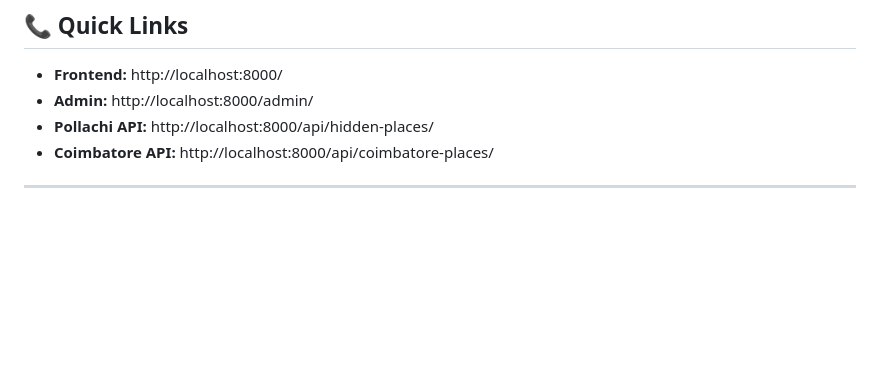
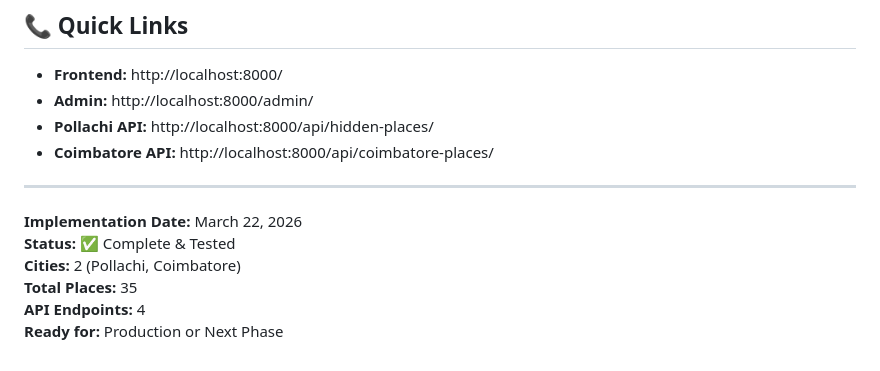
Before and after one commit to JaiHarsan/tourism-project, a Markdown page: CHANGES_SUMMARY.md, the part around the change. GitHub-like rendering; blank space fills up the shorter version.

Commit message:
Update CHANGES_SUMMARY with project details
Added implementation date, status, cities, total places, API endpoints, and readiness for production.

```diff
--- a/CHANGES_SUMMARY.md
+++ b/CHANGES_SUMMARY.md
@@ -374,3 +374,10 @@ Places Table (35 total)
 - **Coimbatore API:** http://localhost:8000/api/coimbatore-places/
 
 ---
+
+**Implementation Date:** March 22, 2026
+**Status:** ✅ Complete & Tested
+**Cities:** 2 (Pollachi, Coimbatore)
+**Total Places:** 35
+**API Endpoints:** 4
+**Ready for:** Production or Next Phase
```
